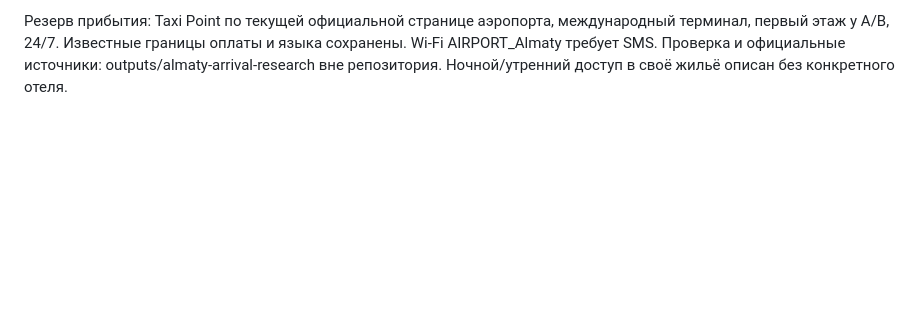
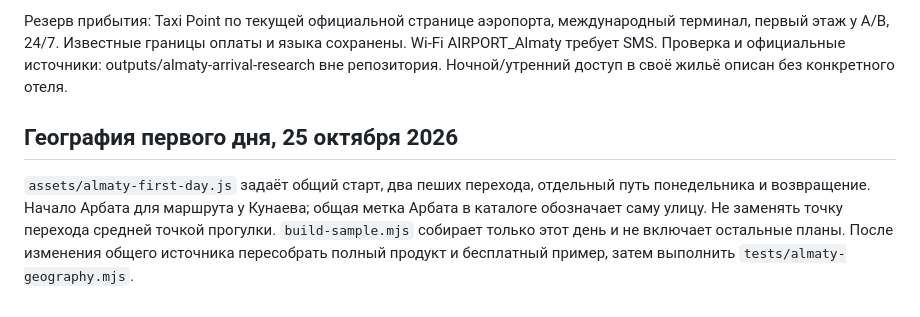
Before and after one commit to timuroriginal/korea-kazakhstan-travel, a Markdown page: guides/almaty/README.md, the part around one of its changes. Rendered like a GitHub page; blank space fills up the shorter version.

Commit message:
Align Almaty route geography: guides/almaty/README.md

```diff
--- a/guides/almaty/README.md
+++ b/guides/almaty/README.md
@@ -48,3 +49,7 @@ Visitor-facing map links use Google Maps. Keep Yandex Go for taxi orders. Intern
 Новый посетитель начинает с самостоятельного варианта без дальних выездов. Существующий выбор пользователя сохраняется. Чарын и озёра остаются дополнительными материалами с отдельной организацией транспорта, ожидания, возвращения и ночёвки. Сайт не оказывает эти услуги. В продукте больше нет служебного баннера «до продажи нужно завершить»; обычное пояснение самостоятельного формата и отдельной оплаты осталось. Это редакционное завершение, не запуск платёжной системы.
 
 Резерв прибытия: Taxi Point по текущей официальной странице аэропорта, международный терминал, первый этаж у A/B, 24/7. Известные границы оплаты и языка сохранены. Wi-Fi AIRPORT_Almaty требует SMS. Проверка и официальные источники: outputs/almaty-arrival-research вне репозитория. Ночной/утренний доступ в своё жильё описан без конкретного отеля.
+
+## География первого дня, 25 октября 2026
+
+`assets/almaty-first-day.js` задаёт общий старт, два пеших перехода, отдельный путь понедельника и возвращение. Начало Арбата для маршрута у Кунаева; общая метка Арбата в каталоге обозначает саму улицу. Не заменять точку перехода средней точкой прогулки. `build-sample.mjs` собирает только этот день и не включает остальные планы. После изменения общего источника пересобрать полный продукт и бесплатный пример, затем выполнить `tests/almaty-geography.mjs`.
```
Also changed, not shown: other parts of guides/almaty/README.md (+1 -0 lines).
